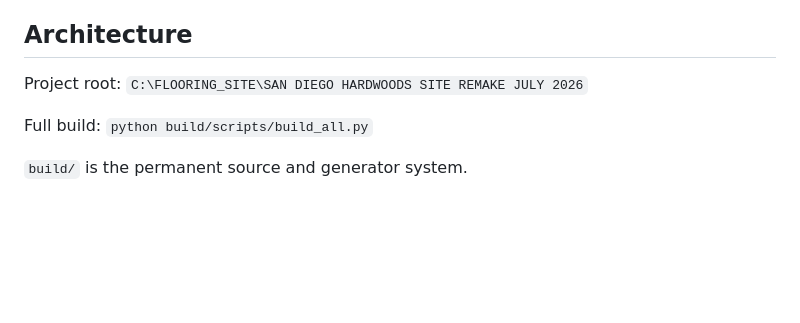
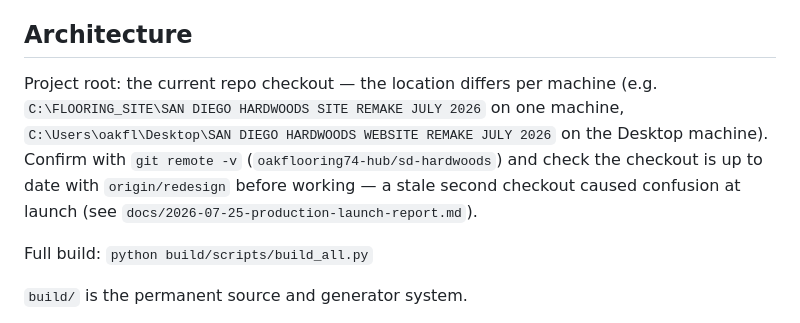
Before and after one commit to oakflooring74-hub/sd-hardwoods, a Markdown page: CLAUDE.md, the part around the change. Drawn GitHub-style; blank space fills up the shorter version.

```diff
--- a/CLAUDE.md
+++ b/CLAUDE.md
@@ -45,8 +45,12 @@ Keep sessions focused and milestone-sized. Do not drift into adjacent cleanup, r
 
 ## Architecture
 
-Project root:
-`C:\FLOORING_SITE\SAN DIEGO HARDWOODS SITE REMAKE JULY 2026`
+Project root: the current repo checkout — the location differs per machine (e.g.
+`C:\FLOORING_SITE\SAN DIEGO HARDWOODS SITE REMAKE JULY 2026` on one machine,
+`C:\Users\oakfl\Desktop\SAN DIEGO HARDWOODS WEBSITE REMAKE JULY 2026` on the Desktop
+machine). Confirm with `git remote -v` (`oakflooring74-hub/sd-hardwoods`) and check the
+checkout is up to date with `origin/redesign` before working — a stale second checkout
+caused confusion at launch (see `docs/2026-07-25-production-launch-report.md`).
 
 Full build:
 `python build/scripts/build_all.py`
```
Also changed, not shown: docs/2026-07-25-production-launch-report.md (added, +88 -0 lines), docs/NEXT_SESSION.md (+44 -1 lines).
